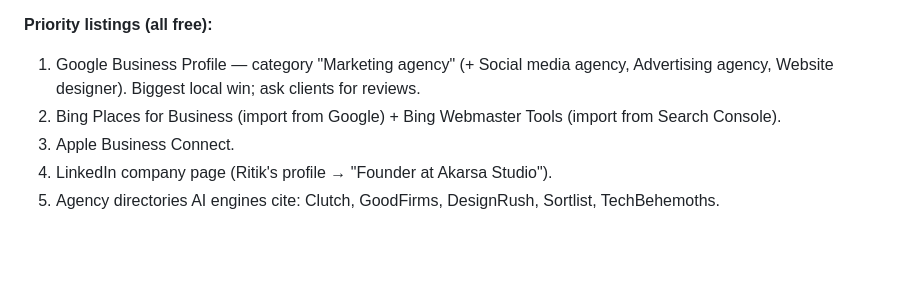
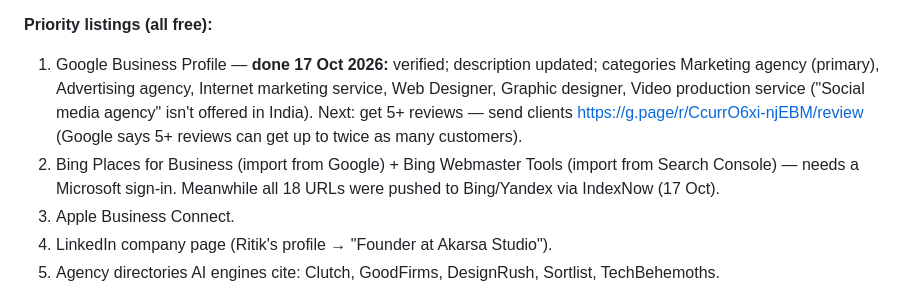
Before and after one commit to Akarsa10022001/Akarsa-Studio, a Markdown page: docs/seo-strategy.md, the part around the change. Rendered like a GitHub page; blank space fills up the shorter version.

Commit message:
docs: record Google Business Profile setup and indexing status
Co-Authored-By: Claude Opus 5.5 <noreply@anthropic.com>

```diff
--- a/docs/seo-strategy.md
+++ b/docs/seo-strategy.md
@@ -71,8 +71,8 @@ Akarsa Studio is an AI-driven marketing agency in Vijay Nagar, Indore — social
 Akarsa Studio (Akarsa Studio Private Limited) is an AI-driven marketing agency based in Vijay Nagar, Indore. We create content, run ads and build brands for businesses across India — social media management, UGC and reels, influencer marketing, Meta, Google, YouTube, Reddit and ChatGPT ads, branding and logo design, and website development. Our work includes campaigns for 20+ brands such as Starbucks, Adidas, Decathlon, Burger Singh and Chirmi. In one Meta ads campaign we turned ₹30,000 into 52 enquiries, cutting cost per enquiry from ₹7,500 to ₹577. Spend more than $1,000 on Reddit ads with us and get a dedicated Reddit team. Founded by Ritik Sharma.
 
 **Priority listings (all free):**
-1. Google Business Profile — category "Marketing agency" (+ Social media agency, Advertising agency, Website designer). Biggest local win; ask clients for reviews.
-2. Bing Places for Business (import from Google) + Bing Webmaster Tools (import from Search Console).
+1. Google Business Profile — **done 17 Oct 2026:** verified; description updated; categories Marketing agency (primary), Advertising agency, Internet marketing service, Web Designer, Graphic designer, Video production service ("Social media agency" isn't offered in India). Next: get 5+ reviews — send clients https://g.page/r/CcurrO6xi-njEBM/review (Google says 5+ reviews can get up to twice as many customers).
+2. Bing Places for Business (import from Google) + Bing Webmaster Tools (import from Search Console) — needs a Microsoft sign-in. Meanwhile all 18 URLs were pushed to Bing/Yandex via IndexNow (17 Oct).
 3. Apple Business Connect.
 4. LinkedIn company page (Ritik's profile → "Founder at Akarsa Studio").
 5. Agency directories AI engines cite: Clutch, GoodFirms, DesignRush, Sortlist, TechBehemoths.
```
